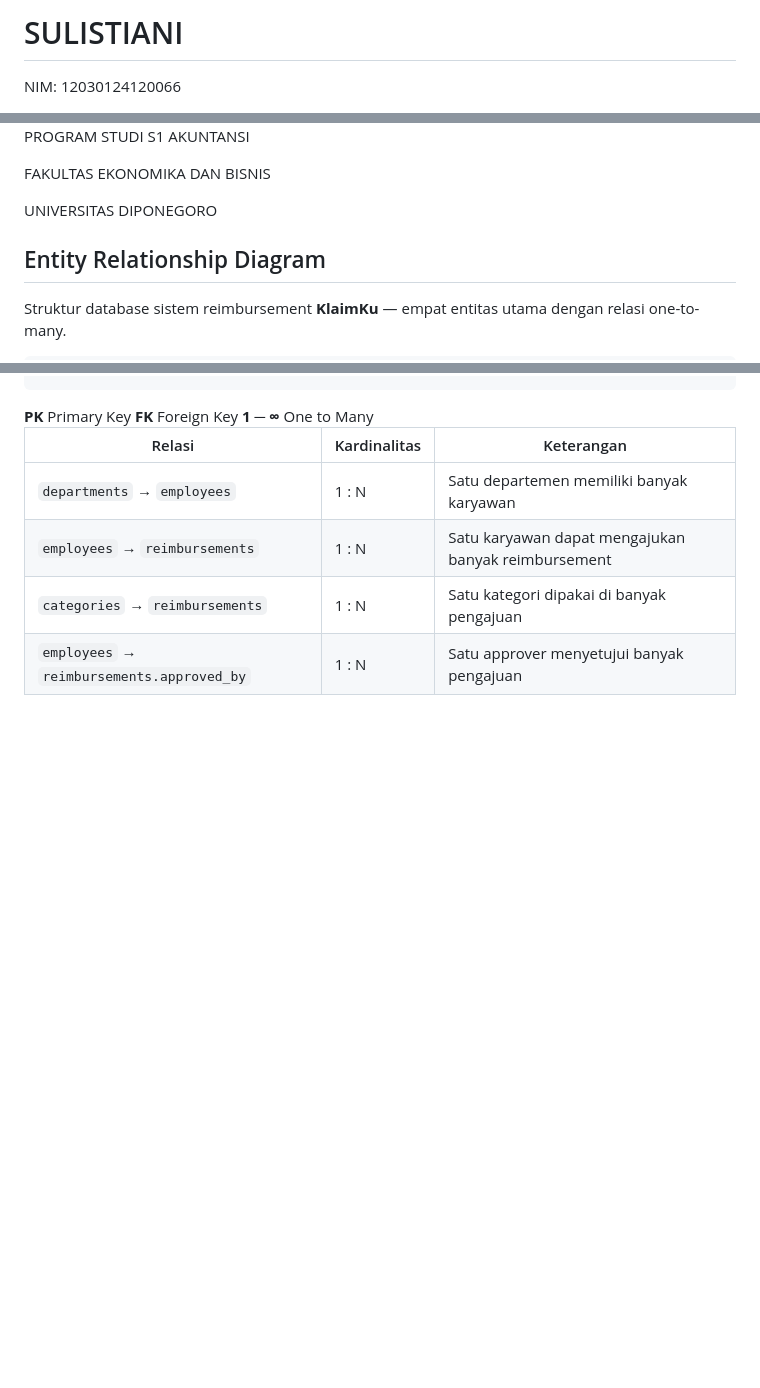
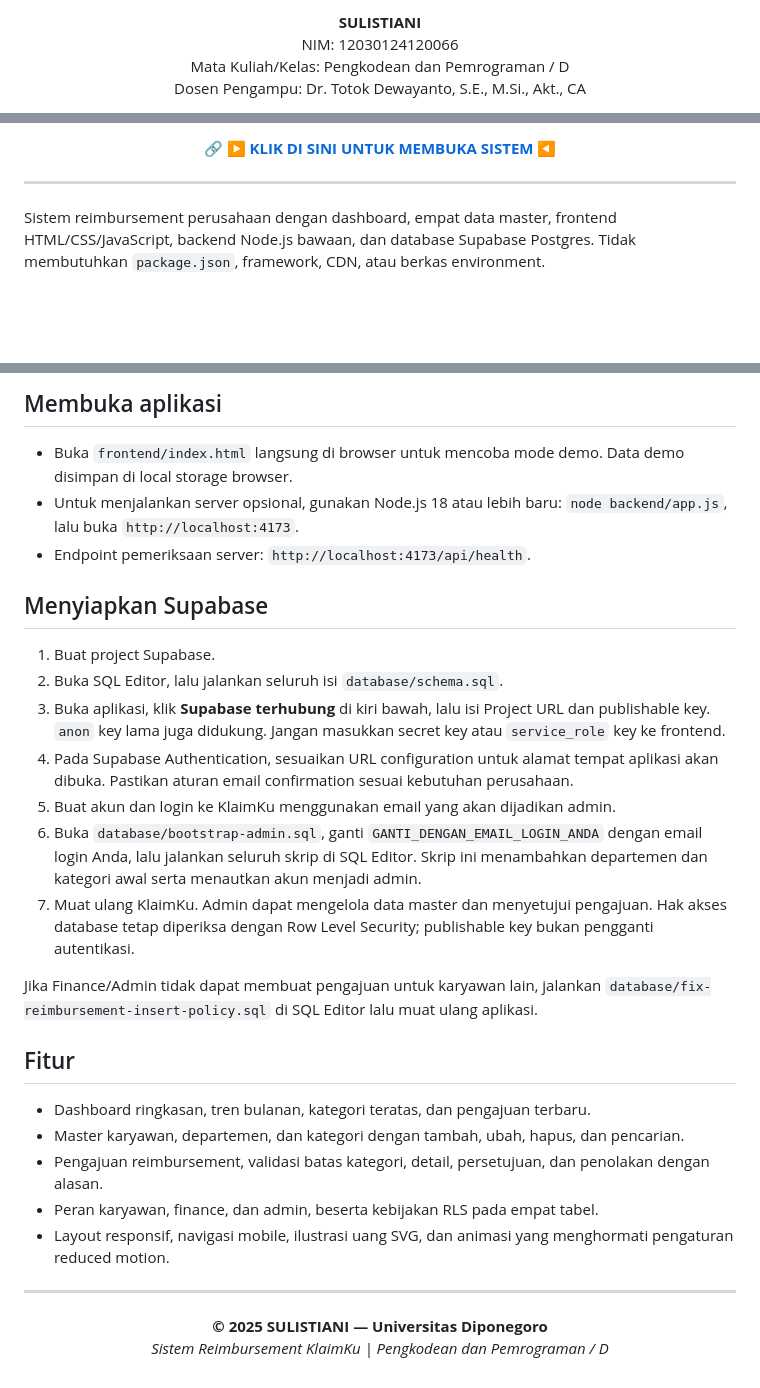
Before and after one commit to sulistianisketch/reimbursement-app, a Markdown page: README.md, 3 parts joined by grey strips. Drawn GitHub-style; blank space fills up the shorter version.

```diff
--- a/README.md
+++ b/README.md
@@ -7,4 +2,8 @@
 
-  <h1 class="identity-name">SULISTIANI</h1>
-  <p class="identity-nim">NIM: 12030124120066</p>
+<p align="center">
+  <b>SULISTIANI</b><br>
+  NIM: 12030124120066<br>
+  Mata Kuliah/Kelas: Pengkodean dan Pemrograman / D<br>
+  Dosen Pengampu: Dr. Totok Dewayanto, S.E., M.Si., Akt., CA
+</p>
 
@@ -25,19 +15,9 @@
 
-  <div class="identity-footer">
-    <p>PROGRAM STUDI S1 AKUNTANSI</p>
-    <p>FAKULTAS EKONOMIKA DAN BISNIS</p>
-    <p class="identity-univ">UNIVERSITAS DIPONEGORO</p>
-  </div>
-</section>
+<p align="center">
+  🔗 <a href="https://sulistiani.github.io/KlaimKu/"><b>▶ KLIK DI SINI UNTUK MEMBUKA SISTEM ◀</b></a>
+</p>
 
-<!-- ================= ENTITY RELATIONSHIP DIAGRAM ================= -->
-<section class="erd-section" aria-label="Entity Relationship Diagram">
-  <div class="erd-header">
-    <h2 class="erd-title">Entity Relationship Diagram</h2>
-    <p class="erd-subtitle">
-      Struktur database sistem reimbursement <b>KlaimKu</b> — empat entitas utama dengan relasi one-to-many.
-    </p>
-  </div>
+---
 
-  <div class="erd-canvas">
+Sistem reimbursement perusahaan dengan dashboard, empat data master, frontend HTML/CSS/JavaScript, backend Node.js bawaan, dan database Supabase Postgres. Tidak membutuhkan `package.json`, framework, CDN, atau berkas environment.
 
@@ -112,43 +41,33 @@
 
-  </div>
+## Membuka aplikasi
 
-  <div class="erd-legend">
-    <span class="erd-legend-item"><b class="erd-pk">PK</b> Primary Key</span>
-    <span class="erd-legend-item"><b class="erd-fk">FK</b> Foreign Key</span>
-    <span class="erd-legend-item"><b class="erd-rel">1 ─ ∞</b> One to Many</span>
-  </div>
+- Buka `frontend/index.html` langsung di browser untuk mencoba mode demo. Data demo disimpan di local storage browser.
+- Untuk menjalankan server opsional, gunakan Node.js 18 atau lebih baru: `node backend/app.js`, lalu buka `http://localhost:4173`.
+- Endpoint pemeriksaan server: `http://localhost:4173/api/health`.
 
-  <div class="erd-relations-table">
-    <table>
-      <thead>
-        <tr>
-          <th>Relasi</th>
-          <th>Kardinalitas</th>
-          <th>Keterangan</th>
-        </tr>
-      </thead>
-      <tbody>
-        <tr>
-          <td><code>departments</code> → <code>employees</code></td>
-          <td>1 : N</td>
-          <td>Satu departemen memiliki banyak karyawan</td>
-        </tr>
-        <tr>
-          <td><code>employees</code> → <code>reimbursements</code></td>
-          <td>1 : N</td>
-          <td>Satu karyawan dapat mengajukan banyak reimbursement</td>
-        </tr>
-        <tr>
-          <td><code>categories</code> → <code>reimbursements</code></td>
-          <td>1 : N</td>
-          <td>Satu kategori dipakai di banyak pengajuan</td>
-        </tr>
-        <tr>
-          <td><code>employees</code> → <code>reimbursements.approved_by</code></td>
-          <td>1 : N</td>
-          <td>Satu approver menyetujui banyak pengajuan</td>
-        </tr>
-      </tbody>
-    </table>
-  </div>
-</section>
+## Menyiapkan Supabase
+
+1. Buat project Supabase.
+2. Buka SQL Editor, lalu jalankan seluruh isi `database/schema.sql`.
+3. Buka aplikasi, klik **Supabase terhubung** di kiri bawah, lalu isi Project URL dan publishable key. `anon` key lama juga didukung. Jangan masukkan secret key atau `service_role` key ke frontend.
+4. Pada Supabase Authentication, sesuaikan URL configuration untuk alamat tempat aplikasi akan dibuka. Pastikan aturan email confirmation sesuai kebutuhan perusahaan.
+5. Buat akun dan login ke KlaimKu menggunakan email yang akan dijadikan admin.
+6. Buka `database/bootstrap-admin.sql`, ganti `GANTI_DENGAN_EMAIL_LOGIN_ANDA` dengan email login Anda, lalu jalankan seluruh skrip di SQL Editor. Skrip ini menambahkan departemen dan kategori awal serta menautkan akun menjadi admin.
+7. Muat ulang KlaimKu. Admin dapat mengelola data master dan menyetujui pengajuan. Hak akses database tetap diperiksa dengan Row Level Security; publishable key bukan pengganti autentikasi.
+
+Jika Finance/Admin tidak dapat membuat pengajuan untuk karyawan lain, jalankan `database/fix-reimbursement-insert-policy.sql` di SQL Editor lalu muat ulang aplikasi.
+
+## Fitur
+
+- Dashboard ringkasan, tren bulanan, kategori teratas, dan pengajuan terbaru.
+- Master karyawan, departemen, dan kategori dengan tambah, ubah, hapus, dan pencarian.
+- Pengajuan reimbursement, validasi batas kategori, detail, persetujuan, dan penolakan dengan alasan.
+- Peran karyawan, finance, dan admin, beserta kebijakan RLS pada empat tabel.
+- Layout responsif, navigasi mobile, ilustrasi uang SVG, dan animasi yang menghormati pengaturan reduced motion.
+
+---
+
+<p align="center">
+  <b>© 2025 SULISTIANI — Universitas Diponegoro</b><br>
+  <i>Sistem Reimbursement KlaimKu | Pengkodean dan Pemrograman / D</i>
+</p>
```
Also changed, not shown: other parts of README.md (+20 -85 lines).
